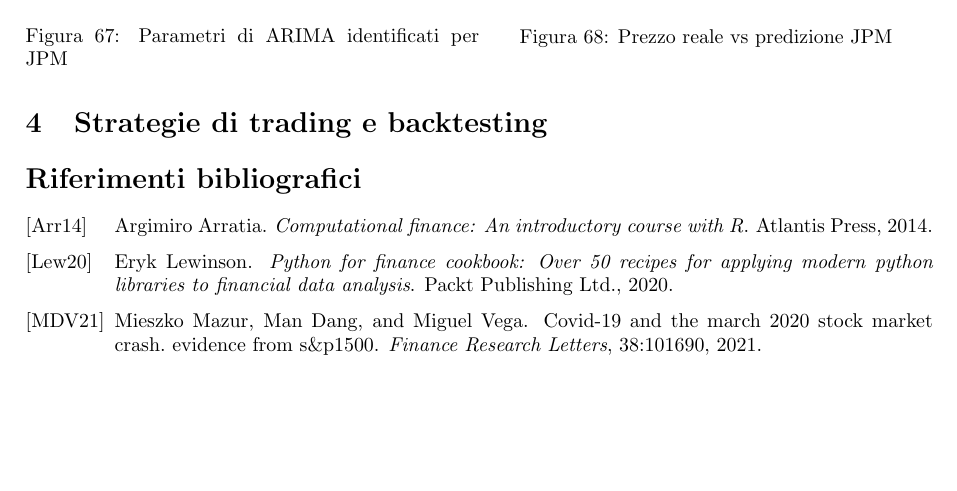
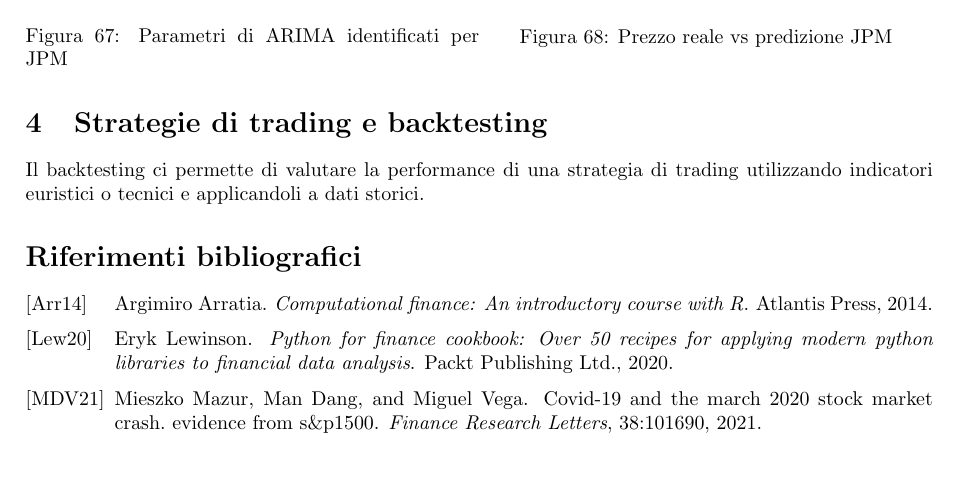
Before and after one commit to tommcamm/BISF-Project, a LaTeX document (relazione/relazione.tex, which reads relazione/4-strategie-trading-e-backtesting.tex): part of page 29 of 29, cut so that both start at the same text. Compiled offline with pdfLaTeX.

Commit message:
inizio strategia di trading

```diff
--- a/relazione/4-strategie-trading-e-backtesting.tex
+++ b/relazione/4-strategie-trading-e-backtesting.tex
@@ -2,3 +2,6 @@
 %%% STRATEGIE DI TRADING E BACKTESTING
 
 \section{Strategie di trading e backtesting}
+
+Il backtesting ci permette di valutare la performance di una strategia di trading utilizzando
+indicatori euristici o tecnici e applicandoli a dati storici.
```
Also changed, not shown: relazione/relazione.pdf, 1 other file.
